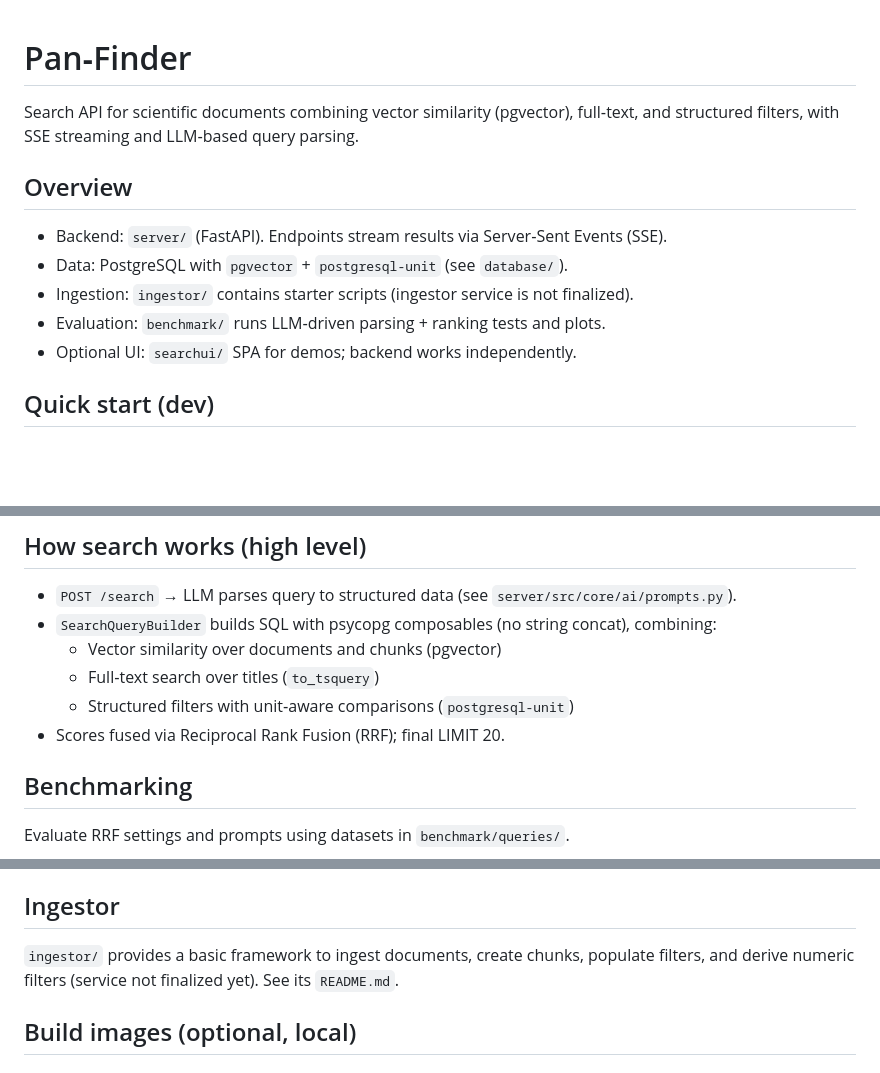
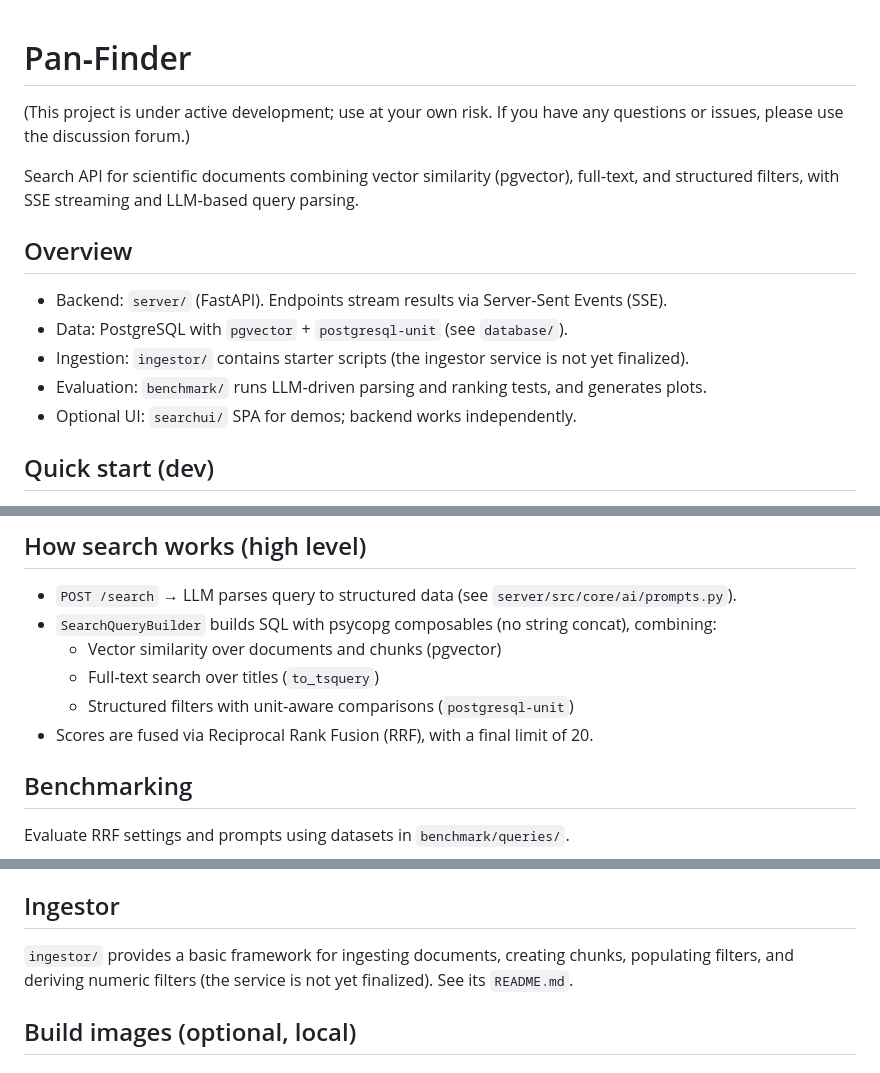
Before and after one commit to PaN-Finder/pan-finder, a Markdown page: README.md, 3 parts joined by grey strips. Drawn GitHub-style; blank space fills up the shorter version.

Commit message:
docs: improve clarity and fix typos in README

```diff
--- a/README.md
+++ b/README.md
@@ -1,12 +1,14 @@
 # Pan‑Finder
+
+(This project is under active development; use at your own risk. If you have any questions or issues, please use the discussion forum.)
 
 Search API for scientific documents combining vector similarity (pgvector), full‑text, and structured filters, with SSE streaming and LLM‑based query parsing.
 
 ## Overview
 - Backend: `server/` (FastAPI). Endpoints stream results via Server‑Sent Events (SSE).
 - Data: PostgreSQL with `pgvector` + `postgresql-unit` (see `database/`).
-- Ingestion: `ingestor/` contains starter scripts (ingestor service is not finalized).
-- Evaluation: `benchmark/` runs LLM‑driven parsing + ranking tests and plots.
+- Ingestion: `ingestor/` contains starter scripts (the ingestor service is not yet finalized).
+- Evaluation: `benchmark/` runs LLM‑driven parsing and ranking tests, and generates plots.
 - Optional UI: `searchui/` SPA for demos; backend works independently.
 
 ## Quick start (dev)
@@ -32,7 +34,7 @@ API usage (endpoints, session handling, SSE examples) is documented in `server/R
 	- Vector similarity over documents and chunks (pgvector)
 	- Full‑text search over titles (`to_tsquery`)
 	- Structured filters with unit‑aware comparisons (`postgresql-unit`)
-- Scores fused via Reciprocal Rank Fusion (RRF); final LIMIT 20.
+- Scores are fused via Reciprocal Rank Fusion (RRF), with a final limit of 20.
 
 ## Benchmarking
 Evaluate RRF settings and prompts using datasets in `benchmark/queries/`.
@@ -47,7 +49,7 @@ Outputs CSVs and plots to `benchmark/results/`.
 - Applying schema: `database/README.md` has examples for Docker and local Postgres.
 
 ## Ingestor
-`ingestor/` provides a basic framework to ingest documents, create chunks, populate filters, and derive numeric filters (service not finalized yet). See its `README.md`.
+`ingestor/` provides a basic framework for ingesting documents, creating chunks, populating filters, and deriving numeric filters (the service is not yet finalized). See its `README.md`.
 
 ## Build images (optional, local)
 
```
Also changed, not shown: other parts of README.md (+1 -1 lines).
